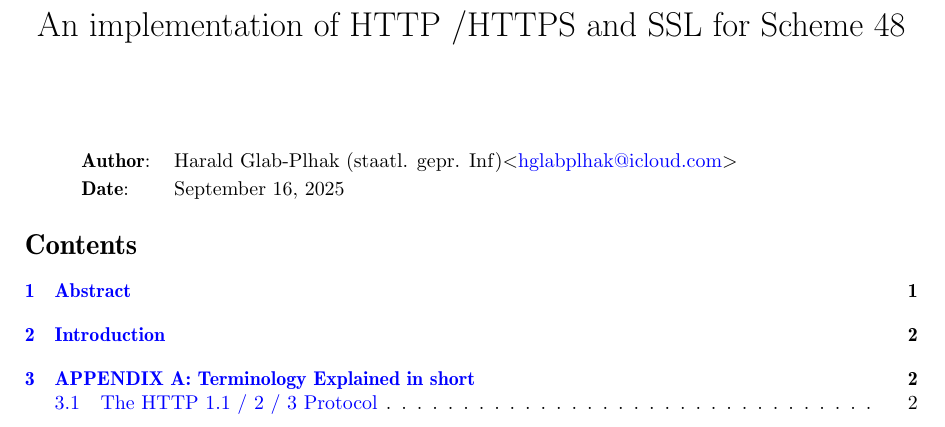
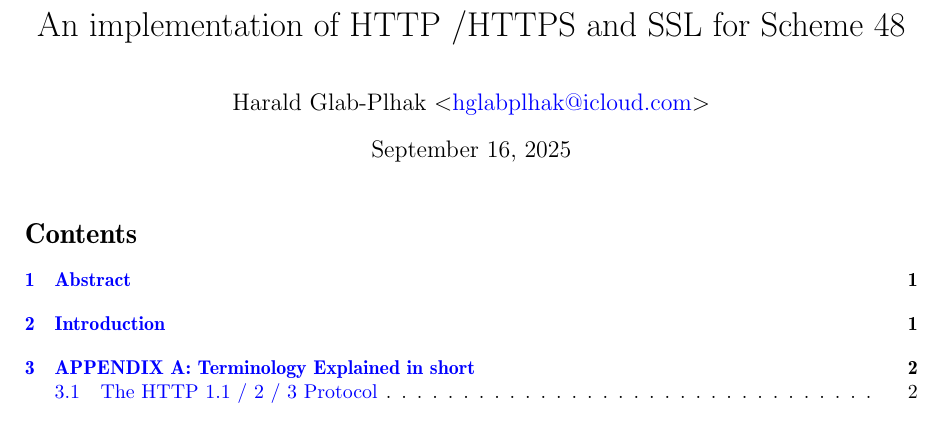
Before and after one commit to hglabplh-tech/S48_HTTP-HTTPS-SSL-Plain-Socket-Library, a LaTeX document (docs/FromTheoryToImplHTTP_F_S48.tex): part of page 1 of 2, cut so that both start at the same text. Compiled offline with pdfLaTeX.

Commit message:
moreenhancements. to docum.

```diff
--- a/docs/FromTheoryToImplHTTP_F_S48.tex
+++ b/docs/FromTheoryToImplHTTP_F_S48.tex
@@ -11,6 +11,7 @@
 \usepackage{graphicx}
 \usepackage{color}
 \usepackage{multirow}
+\usepackage{multicol}
 \usepackage{ifthen}
 \usepackage[colorlinks=true,linkcolor=blue,urlcolor=blue]{hyperref}
 \usepackage[DIV12]{typearea}
@@ -44,9 +45,12 @@
 \setlength{\floatsep}{0.5em}
 \setlength{\textfloatsep}{\fill}
 \addtolength{\textfloatsep}{3em}
+%__________________________________________________________________________________
+\newcommand{\code}[1]{{\tt{#1}}}
 \renewcommand{\textfraction}{0.5}
 \renewcommand{\topfraction}{0.5}
 \renewcommand{\bottomfraction}{0.5}
+%__________________________________________________________________________________
 \setcounter{totalnumber}{50}
 \setcounter{topnumber}{50}
 \setcounter{bottomnumber}{50}
@@ -56,27 +60,23 @@
 \newcommand{\titlereference}[1]{\textsl{#1}}
 % end of "some commands"
 \title{An implementation of HTTP /HTTPS and SSL for Scheme 48 }
-\author{}
-\date{}
+\author{Harald Glab-Plhak {\textless}\href{mailto:hglabplhak@icloud.com}{hglabplhak@icloud.com}{\textgreater}}
+\date{\today{}}
+%______________________________________________________________________________________
 \hypersetup{
 pdftitle={An implementation of HTTP /HTTPS and SSL for Scheme 48 },
 pdfauthor={Harald Glab-Plhak (staatl.gepr. Inf) {\textless}hglabplhak@icloud.com{\textgreater}}%;Mike Sperber (CEO Active Group Tübingen) {\textless}michael.sperber@active-group.de{\textgreater}}
 }
-\raggedbottom
+
+%______________________________________________________________________________________
 \begin{document}
-\maketitle
 
-%___________________________________________________________________________
-\begin{center}
-\begin{tabularx}{\docinfowidth}{lX}
-\textbf{Author}: &
-Harald Glab-Plhak  (staatl. gepr. Inf){\textless}\href{mailto:hglabplhak@icloud.com}{hglabplhak@icloud.com}{\textgreater}\\
-%\textbf{Author}: &
-%Mike Sperber. (CEO Active Group Tuebingen) {\textless}\href{mailto:michael.sperber@active-group.de}{michael.sperber@active-group.de}{\textgreater} \\
-\textbf{Date}: &
-\date{\today{}}\\
-\end{tabularx}
-\end{center}
+%______________________________________________________________________________________
+
+%\textbf{Author}:
+%Mike Sperber. (CEO Active Group Tuebingen) {\textless}\href{mailto:michael.sperber@active-group.de}{michael.sperber@active-group.de}{\textgreater} \
+
+%______________________________________________________________________________________
 
 \maketitle
 \tableofcontents
```
Also changed, not shown: docs/FromTheoryToImplHTTP_F_S48.pdf, docs/FromTheoryToImplHTTP_F_S48.tex (7 more changed lines), 1 other file.
